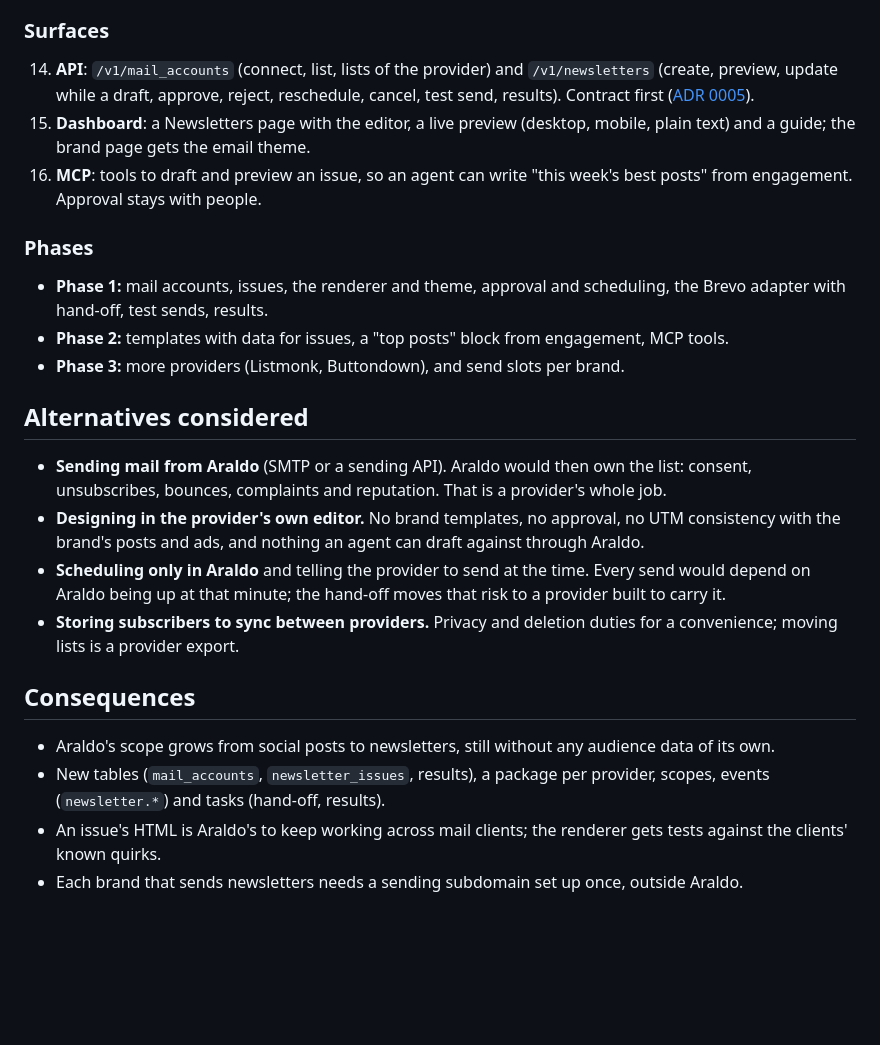
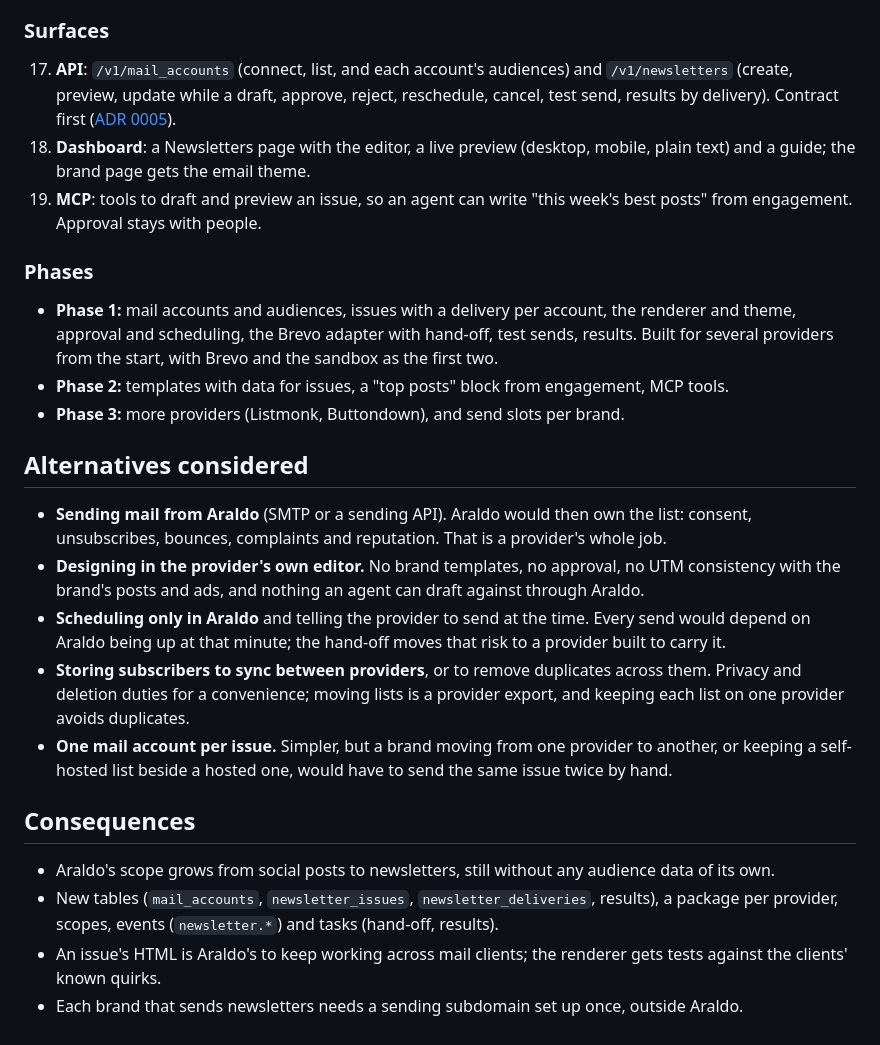
Before and after one commit to spectrum-labs-tech/araldo, a Markdown page: docs/adr/0024-newsletters.md, the part around one of its changes. GitHub-like rendering; blank space fills up the shorter version.

```diff
--- a/docs/adr/0024-newsletters.md
+++ b/docs/adr/0024-newsletters.md
@@ -110,20 +133,23 @@ into spam.
 
 ### Surfaces
 
-14. **API**: `/v1/mail_accounts` (connect, list, lists of the provider) and
-    `/v1/newsletters` (create, preview, update while a draft, approve,
-    reject, reschedule, cancel, test send, results). Contract first
+17. **API**: `/v1/mail_accounts` (connect, list, and each account's
+    audiences) and `/v1/newsletters` (create, preview, update while a
+    draft, approve, reject, reschedule, cancel, test send, results by
+    delivery). Contract first
     ([ADR 0005](0005-api-conventions.md)).
-15. **Dashboard**: a Newsletters page with the editor, a live preview
+18. **Dashboard**: a Newsletters page with the editor, a live preview
     (desktop, mobile, plain text) and a guide; the brand page gets the
     email theme.
-16. **MCP**: tools to draft and preview an issue, so an agent can write
+19. **MCP**: tools to draft and preview an issue, so an agent can write
     "this week's best posts" from engagement. Approval stays with people.
 
 ### Phases
 
-- **Phase 1:** mail accounts, issues, the renderer and theme, approval and
-  scheduling, the Brevo adapter with hand-off, test sends, results.
+- **Phase 1:** mail accounts and audiences, issues with a delivery per
+  account, the renderer and theme, approval and scheduling, the Brevo
+  adapter with hand-off, test sends, results. Built for several providers
+  from the start, with Brevo and the sandbox as the first two.
 - **Phase 2:** templates with data for issues, a "top posts" block from
   engagement, MCP tools.
 - **Phase 3:** more providers (Listmonk, Buttondown), and send slots per
@@ -140,15 +166,21 @@ into spam.
 - **Scheduling only in Araldo** and telling the provider to send at the
   time. Every send would depend on Araldo being up at that minute; the
   hand-off moves that risk to a provider built to carry it.
-- **Storing subscribers to sync between providers.** Privacy and deletion
-  duties for a convenience; moving lists is a provider export.
+- **Storing subscribers to sync between providers**, or to remove
+  duplicates across them. Privacy and deletion duties for a convenience;
+  moving lists is a provider export, and keeping each list on one provider
+  avoids duplicates.
+- **One mail account per issue.** Simpler, but a brand moving from one
+  provider to another, or keeping a self-hosted list beside a hosted one,
+  would have to send the same issue twice by hand.
 
 ## Consequences
 
 - Araldo's scope grows from social posts to newsletters, still without any
   audience data of its own.
-- New tables (`mail_accounts`, `newsletter_issues`, results), a package per
-  provider, scopes, events (`newsletter.*`) and tasks (hand-off, results).
+- New tables (`mail_accounts`, `newsletter_issues`,
+  `newsletter_deliveries`, results), a package per provider, scopes,
+  events (`newsletter.*`) and tasks (hand-off, results).
 - An issue's HTML is Araldo's to keep working across mail clients; the
   renderer gets tests against the clients' known quirks.
 - Each brand that sends newsletters needs a sending subdomain set up once,
```
Also changed, not shown: other parts of docs/adr/0024-newsletters.md (+63 -40 lines).
